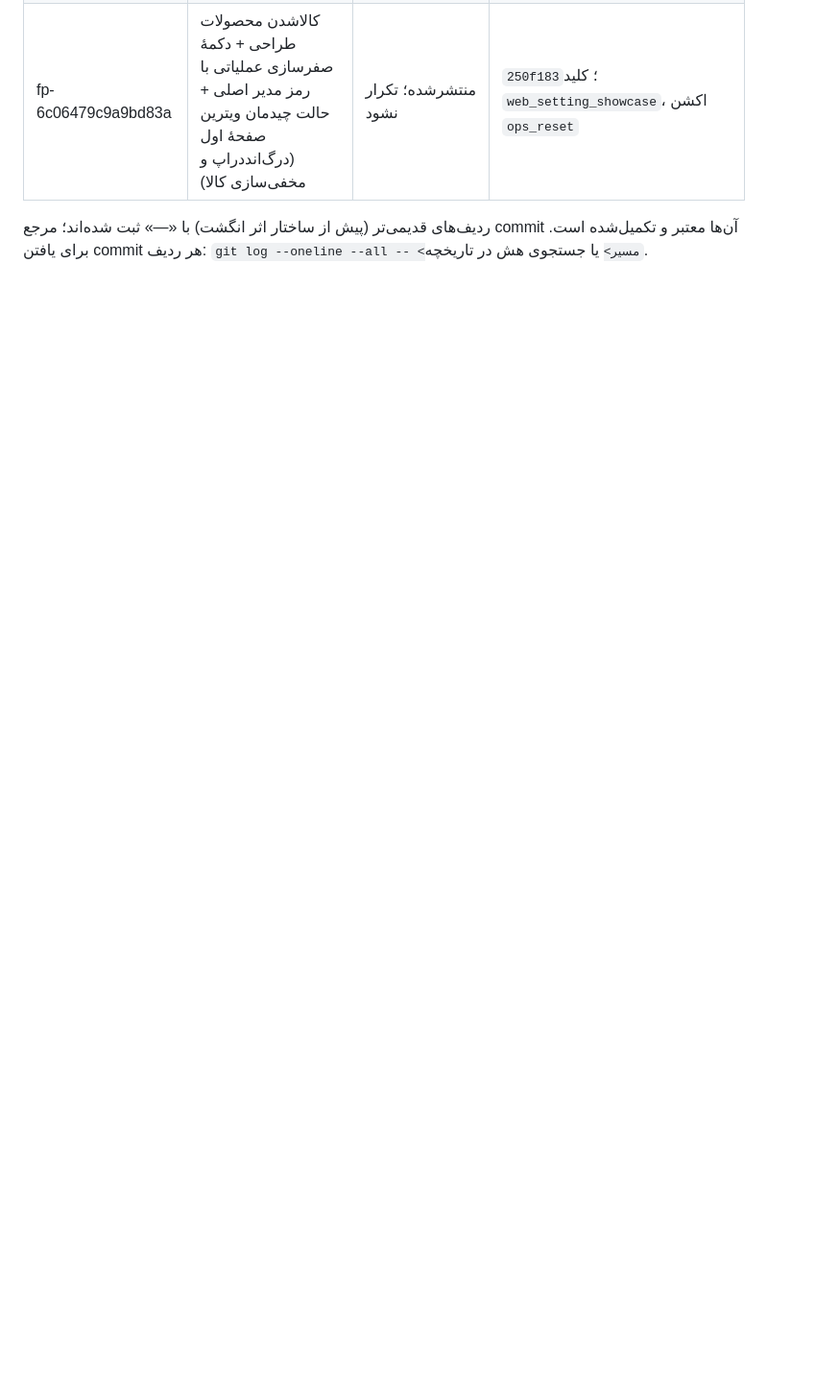
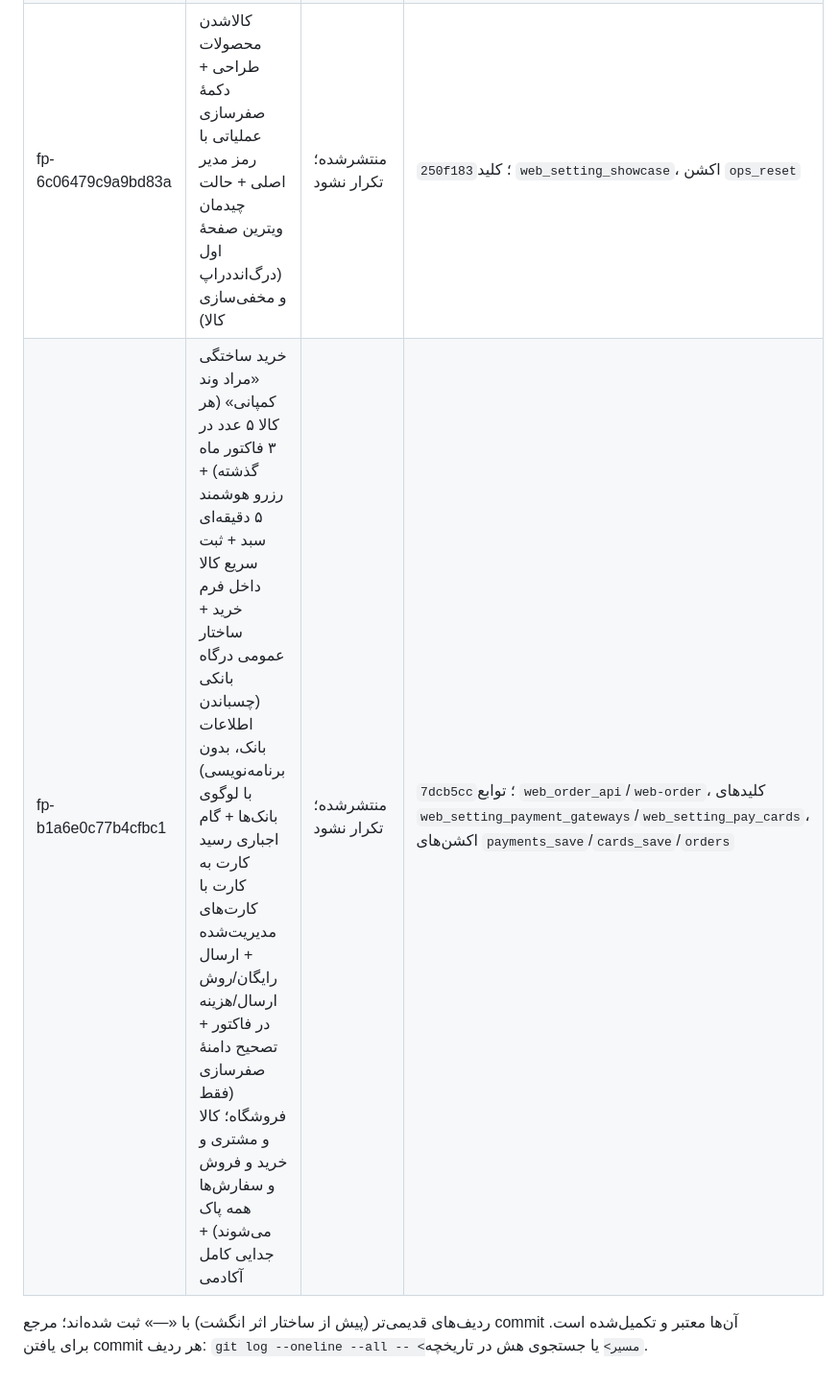
Before and after one commit to babakmvmv-lab/golf-academy-pro, a Markdown page: docs/REQUEST_LOG.md, the part around the change. Shown at 96% size. GitHub-like rendering; blank space fills up the shorter version.

Commit message:
ثبت درخواست fp-b1a6e0c77b4cfbc1 در جدول درخواست‌ها

```diff
--- a/docs/REQUEST_LOG.md
+++ b/docs/REQUEST_LOG.md
@@ -21,5 +21,6 @@
 | fp-dfd8edf4c86d46ae | تأیید قانون عدم تکرار + چک کامل‌بودن فروشگاه و وضعیت جاری | انجام‌شده (فقط گزارش، بدون تغییر کد) — فروشگاه کامل و زنده: `web-erp` v5 و `store-ops` v4 | گفتگو ۲۰۲۶-۰۹-۲۷؛ HEAD `9aab7e9` |
 | fp-aa35145e377dbb4b | الحاقیهٔ قانون تکرار: تعریف «کل پیام عیناً یکسان» + ساختار ماشینی ضدتکرار و پروتکل عدم برگشتن به عقب | انجام‌شده — ابزار اثر انگشت + به‌روزرسانی `AGENTS.md` + ستون اثر انگشت همین جدول | `154a717` |
 | fp-6c06479c9a9bd83a | کالاشدن محصولات طراحی + دکمهٔ صفرسازی عملیاتی با رمز مدیر اصلی + حالت چیدمان ویترین صفحهٔ اول (درگ‌اند‌دراپ و مخفی‌سازی کالا) | منتشرشده؛ تکرار نشود | `250f183`؛ کلید `web_setting_showcase`، اکشن `ops_reset` |
+| fp-b1a6e0c77b4cfbc1 | خرید ساختگی «مراد وند کمپانی» (هر کالا ۵ عدد در ۳ فاکتور ماه گذشته) + رزرو هوشمند ۵ دقیقه‌ای سبد + ثبت سریع کالا داخل فرم خرید + ساختار عمومی درگاه بانکی (چسباندن اطلاعات بانک، بدون برنامه‌نویسی) با لوگوی بانک‌ها + گام اجباری رسید کارت به کارت با کارت‌های مدیریت‌شده + ارسال رایگان/روش ارسال/هزینه در فاکتور + تصحیح دامنهٔ صفرسازی (فقط فروشگاه؛ کالا و مشتری و خرید و فروش و سفارش‌ها همه پاک می‌شوند) + جدایی کامل آکادمی | منتشرشده؛ تکرار نشود | `7dcb5cc`؛ توابع `web_order_api`/`web-order`، کلیدهای `web_setting_payment_gateways`/`web_setting_pay_cards`، اکشن‌های `payments_save`/`cards_save`/`orders` |
 
 ردیف‌های قدیمی‌تر (پیش از ساختار اثر انگشت) با «—» ثبت شده‌اند؛ مرجع commit آن‌ها معتبر و تکمیل‌شده است. برای یافتن commit هر ردیف: `git log --oneline --all -- <مسیر>` یا جستجوی هش در تاریخچه.
```
